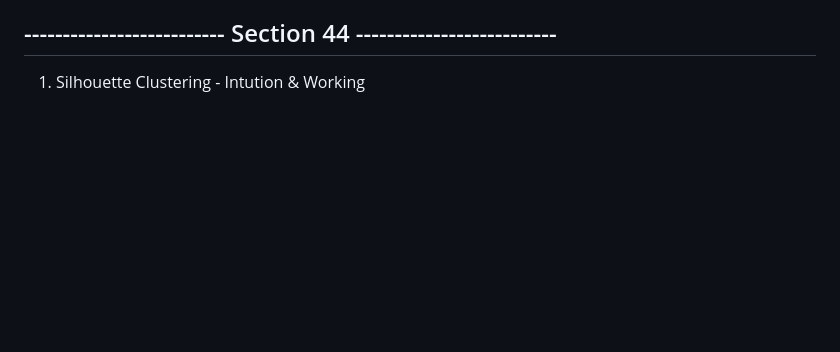
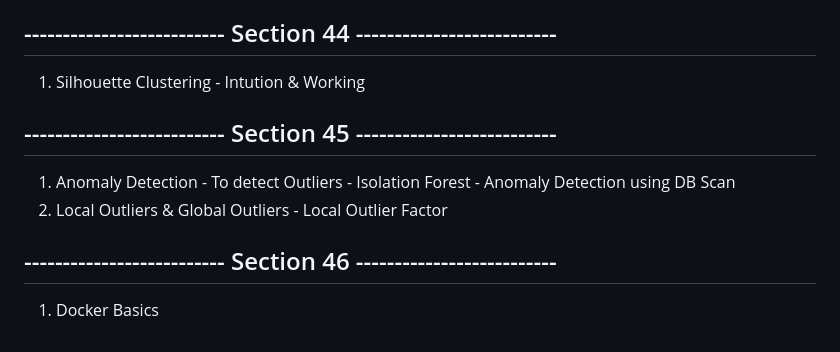
Before and after one commit to jasjeev013/ML_Learning, a Markdown page: README.md, the part around the change. Rendered like a GitHub page; blank space fills up the shorter version.

Commit message:
Add sections on Anomaly Detection and Docker Basics to README.md

```diff
--- a/README.md
+++ b/README.md
@@ -272,3 +272,12 @@
 ## -------------------------- Section 44 --------------------------
 
 1. Silhouette Clustering - Intution & Working
+
+## -------------------------- Section 45 --------------------------
+
+1. Anomaly Detection - To detect Outliers - Isolation Forest - Anomaly Detection using DB Scan
+2. Local Outliers & Global Outliers - Local Outlier Factor
+
+## -------------------------- Section 46 --------------------------
+
+1. Docker Basics
```
